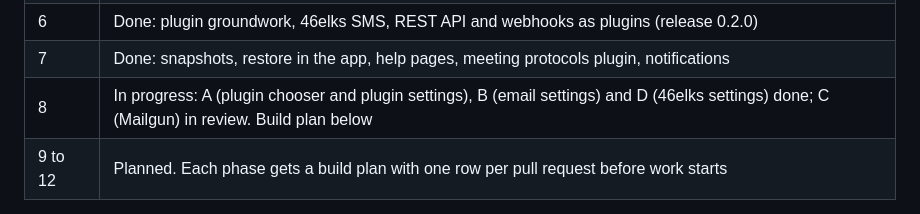
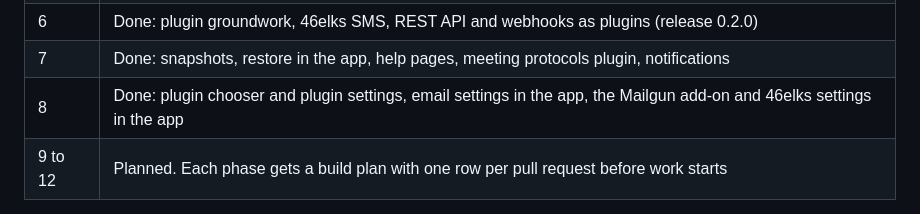
Before and after one commit to savv3/Metra, a Markdown page: docs/architecture.md, the part around the change. GitHub-like rendering.

Commit message:
Mark phase 8 done in the architecture status
Co-Authored-By: Claude Opus 5.5 (1M context) <noreply@anthropic.com>
Claude-Session: https://claude.ai/code/session_0119j4FtCM7GaN3P1gUJocFT

```diff
--- a/docs/architecture.md
+++ b/docs/architecture.md
@@ -179,7 +179,7 @@ permissions; phase 6 opens it to outside systems.
 | 5 | A to C done (email a unit, attachments, setup wizard). D, email deliverability, is replaced by phase 8 |
 | 6 | Done: plugin groundwork, 46elks SMS, REST API and webhooks as plugins (release 0.2.0) |
 | 7 | Done: snapshots, restore in the app, help pages, meeting protocols plugin, notifications |
-| 8 | In progress: A (plugin chooser and plugin settings), B (email settings) and D (46elks settings) done; C (Mailgun) in review. Build plan below |
+| 8 | Done: plugin chooser and plugin settings, email settings in the app, the Mailgun add-on and 46elks settings in the app |
 | 9 to 12 | Planned. Each phase gets a build plan with one row per pull request before work starts |
 
 Ideas taken off the plan for now are in [might-do-later.md](might-do-later.md).
```
